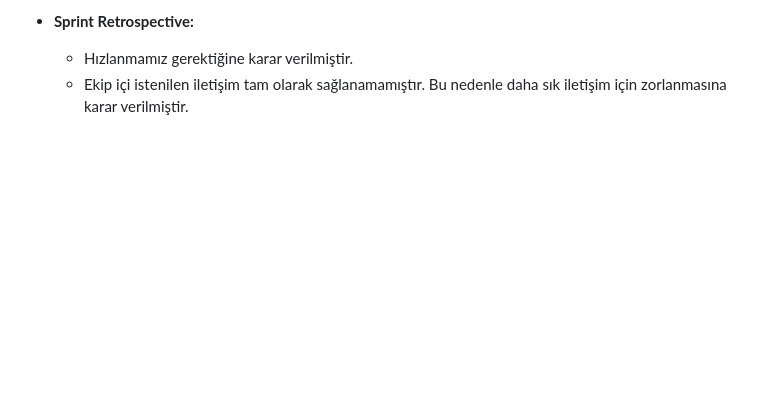
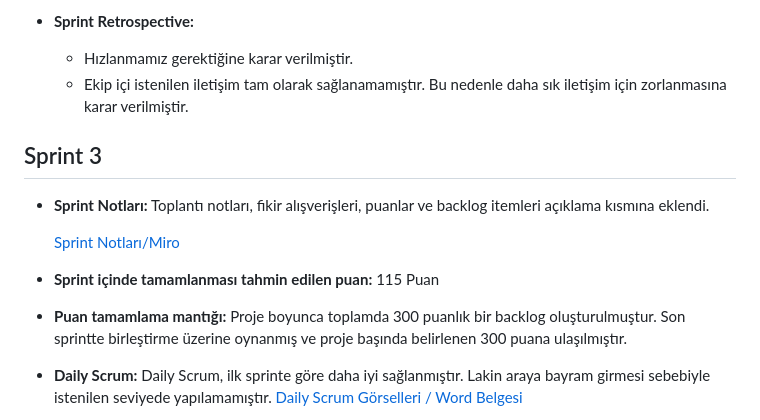
Before and after one commit to Hir0zuki/U-140, a Markdown page: README.md, the part around one of its changes. Rendered like a GitHub page; blank space fills up the shorter version.

```diff
--- a/README.md
+++ b/README.md
@@ -79,3 +79,17 @@ Ana karakterimizin düşmanlarla savaşarak çıkışa ulaşmasını sağladığ
 - **Sprint Retrospective:**
   - Hızlanmamız gerektiğine karar verilmiştir.
   - Ekip içi istenilen iletişim tam olarak sağlanamamıştır. Bu nedenle daha sık iletişim için zorlanmasına karar verilmiştir.
+
+
+ ## Sprint 3
+- **Sprint Notları:** Toplantı notları, fikir alışverişleri, puanlar ve backlog itemleri açıklama kısmına eklendi.
+
+  [Sprint Notları/Miro](https://miro.com/welcomeonboard/WGoxa25yWjB5Y0kyZG1LR3FnTkJ1R2pDVVBUQlBiUXZhdkJ0OGhyeEk0aGtMN2F3RThhVnlpNU5wQVYyY2pwUHwzNDU4NzY0NTU2OTcwODU0MzMzfDI=?share_link_id=868769972741)
+
+- **Sprint içinde tamamlanması tahmin edilen puan:** 115 Puan
+
+- **Puan tamamlama mantığı:** Proje boyunca toplamda 300 puanlık bir backlog oluşturulmuştur. Son sprintte birleştirme üzerine oynanmış ve proje başında belirlenen 300 puana ulaşılmıştır.
+
+- **Daily Scrum:** Daily Scrum, ilk sprinte göre daha iyi sağlanmıştır. Lakin araya bayram girmesi sebebiyle istenilen seviyede yapılamamıştır.
+  [Daily Scrum Görselleri / Word Belgesi](https://docs.google.com/document/d/1gOh7O5DB-334A3Zfw0VXmVcULwdkgJRwGzipTLLwKZQ/edit?usp=sharing)
+
```
Also changed, not shown: other parts of README.md (+15 -0 lines).
